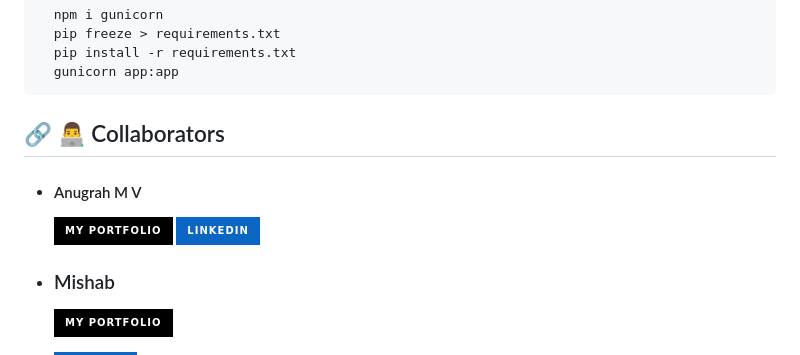
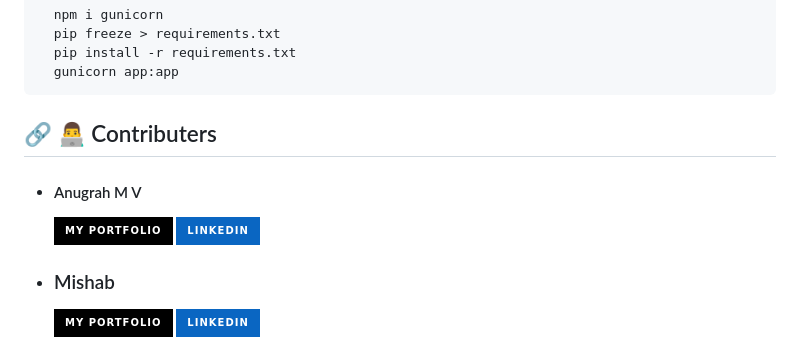
Before and after one commit to Anugrxh/Hunting-Exoplanet-Backend, a Markdown page: README.md, the part around the change. GitHub-like rendering; badges without logos.

````diff
--- a/README.md
+++ b/README.md
@@ -99,7 +99,7 @@ To deploy this project run
 ```
 
 
-## 🔗 👨‍💻 Collaborators
+## 🔗 👨‍💻 Contributers
 
 - #### Anugrah M V
   [![portfolio](https://img.shields.io/badge/my_portfolio-000?style=for-the-badge&logo=ko-fi&logoColor=white)](https://anugrah-m-v.netlify.app/)
@@ -108,5 +108,4 @@ To deploy this project run
 
 - ### Mishab
   [![portfolio](https://img.shields.io/badge/my_portfolio-000?style=for-the-badge&logo=ko-fi&logoColor=white)](https://github.com/mishab339/)
-
   [![linkedin](https://img.shields.io/badge/linkedin-0A66C2?style=for-the-badge&logo=linkedin&logoColor=white)](https://www.linkedin.com/in/muhammed-mishab-p-b1497b293/)
````
